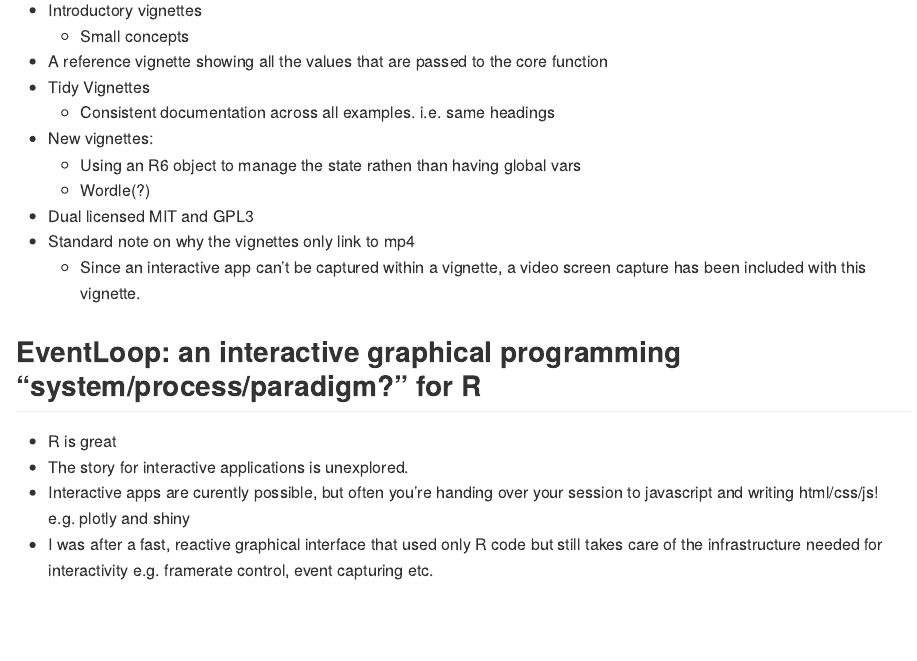
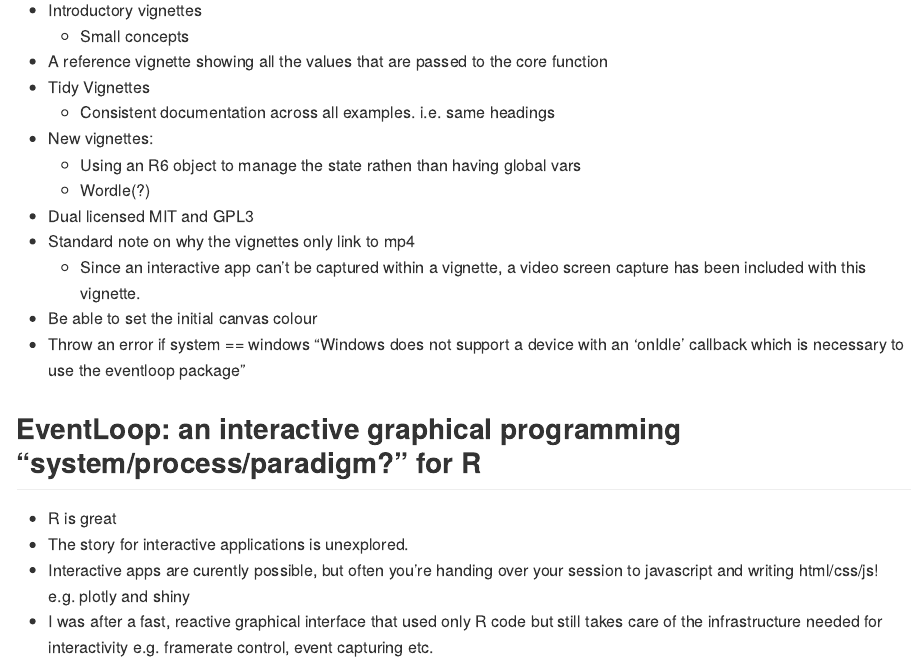
Before and after one commit to coolbutuseless/eventloop, an R Markdown document (README.Rmd): the page in a window 1100 px wide, from 250 px down. Rendered offline with R 4.5, knitr and Pandoc, with nearby package versions; badge pictures from the web are left out.

Commit message:
add some notes

```diff
--- a/README.Rmd
+++ b/README.Rmd
@@ -51,7 +51,10 @@ games and other 'realtime' animated possiblilities.
 * Standard note on why the vignettes only link to mp4
     * Since an interactive app can't be captured within a vignette, a video
       screen capture has been included with this vignette.
-
+* Be able to set the initial canvas colour
+* Throw an error if system == windows
+    "Windows does not support a device with an 'onIdle' callback which
+     is necessary to use the eventloop package"
 
 ## EventLoop: an interactive graphical programming "system/process/paradigm?" for R
 
```
